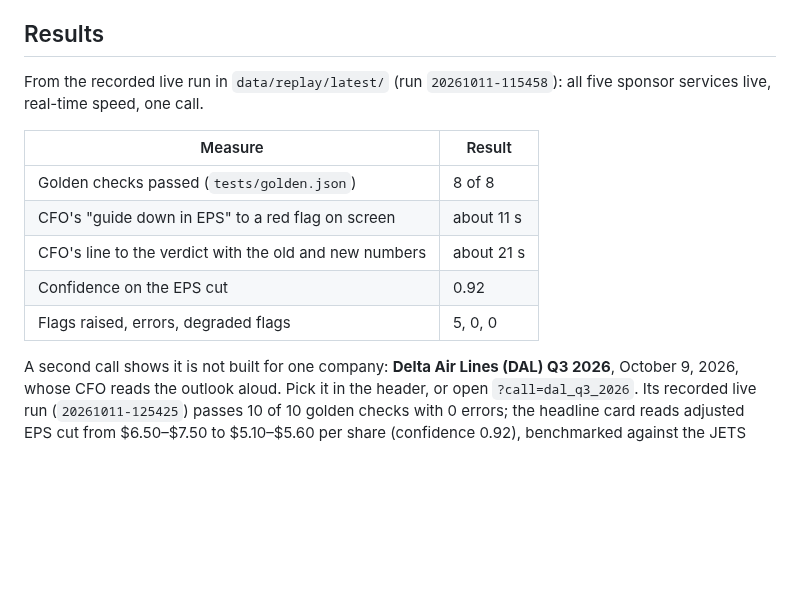
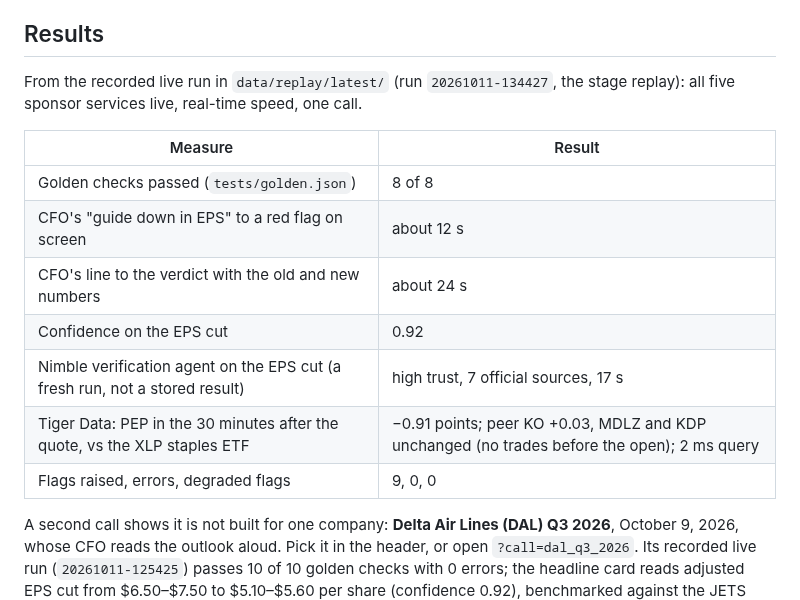
Before and after one commit to zaeem-rafiq/Call-Desk-public, a Markdown page: README.md, the part around the change. Drawn GitHub-style; blank space fills up the shorter version.

Commit message:
README Results: stage run 134427 (EPS flag 12 s, verdict 24 s, fresh Nimble trust high, Tiger peers, 9 flags)
Co-Authored-By: Claude Opus 5.5 <noreply@anthropic.com>

```diff
--- a/README.md
+++ b/README.md
@@ -28,15 +28,17 @@ uv venv --python 3.11 .venv && uv pip install --python .venv/bin/python -r requi
 
 ## Results
 
-From the recorded live run in `data/replay/latest/` (run `20261011-115458`): all five sponsor services live, real-time speed, one call.
+From the recorded live run in `data/replay/latest/` (run `20261011-134427`, the stage replay): all five sponsor services live, real-time speed, one call.
 
 | Measure | Result |
 |---|---|
 | Golden checks passed (`tests/golden.json`) | 8 of 8 |
-| CFO's "guide down in EPS" to a red flag on screen | about 11 s |
-| CFO's line to the verdict with the old and new numbers | about 21 s |
+| CFO's "guide down in EPS" to a red flag on screen | about 12 s |
+| CFO's line to the verdict with the old and new numbers | about 24 s |
 | Confidence on the EPS cut | 0.92 |
-| Flags raised, errors, degraded flags | 5, 0, 0 |
+| Nimble verification agent on the EPS cut (a fresh run, not a stored result) | high trust, 7 official sources, 17 s |
+| Tiger Data: PEP in the 30 minutes after the quote, vs the XLP staples ETF | −0.91 points; peer KO +0.03, MDLZ and KDP unchanged (no trades before the open); 2 ms query |
+| Flags raised, errors, degraded flags | 9, 0, 0 |
 
 A second call shows it is not built for one company: **Delta Air Lines (DAL) Q3 2026**, October 9, 2026, whose CFO reads the outlook aloud. Pick it in the header, or open `?call=dal_q3_2026`. Its recorded live run (`20261011-125425`) passes 10 of 10 golden checks with 0 errors; the headline card reads adjusted EPS cut from $6.50–$7.50 to $5.10–$5.60 per share (confidence 0.92), benchmarked against the JETS airline ETF.
 
```
